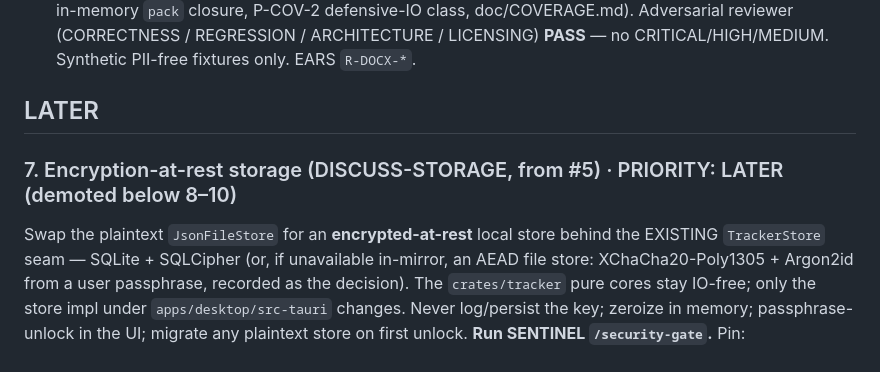
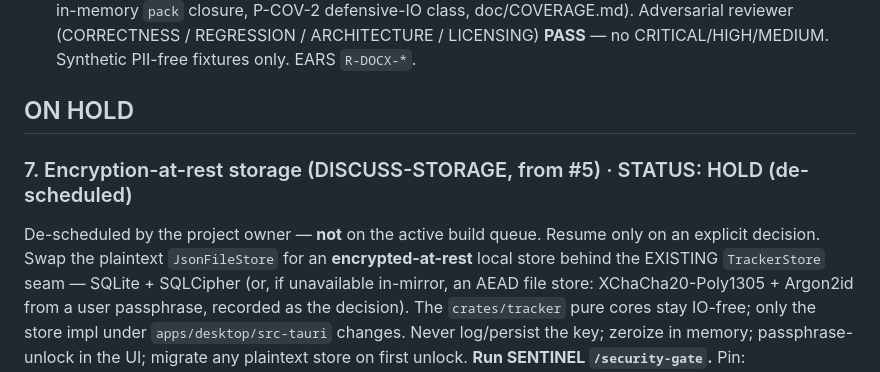
Before and after one commit to whatbirdisthat/job-hunter, a Markdown page: ROADMAP.md, the part around the change. Drawn GitHub-style.

Commit message:
roadmap: put item 7 (encryption-at-rest) ON HOLD (de-scheduled)
Owner decision — removed from the active build queue; resume only on an
explicit decision. The stale WIP branch note is retained.

Co-Authored-By: Claude Opus 4.8 <noreply@anthropic.com>

```diff
--- a/ROADMAP.md
+++ b/ROADMAP.md
@@ -233,10 +233,11 @@ bulleted strengths each ending `[evidence: id]` → closing).
   Adversarial reviewer (CORRECTNESS / REGRESSION / ARCHITECTURE / LICENSING) **PASS** — no
   CRITICAL/HIGH/MEDIUM. Synthetic PII-free fixtures only. EARS `R-DOCX-*`.
 
-## LATER
+## ON HOLD
 
-### 7. Encryption-at-rest storage (DISCUSS-STORAGE, from #5) · PRIORITY: LATER (demoted below 8–10)
-Swap the plaintext `JsonFileStore` for an **encrypted-at-rest** local store behind the EXISTING
+### 7. Encryption-at-rest storage (DISCUSS-STORAGE, from #5) · STATUS: HOLD (de-scheduled)
+De-scheduled by the project owner — **not** on the active build queue. Resume only on an explicit
+decision. Swap the plaintext `JsonFileStore` for an **encrypted-at-rest** local store behind the EXISTING
 `TrackerStore` seam — SQLite + SQLCipher (or, if unavailable in-mirror, an AEAD file store:
 XChaCha20-Poly1305 + Argon2id from a user passphrase, recorded as the decision). The `crates/tracker`
 pure cores stay IO-free; only the store impl under `apps/desktop/src-tauri` changes. Never log/persist
```
